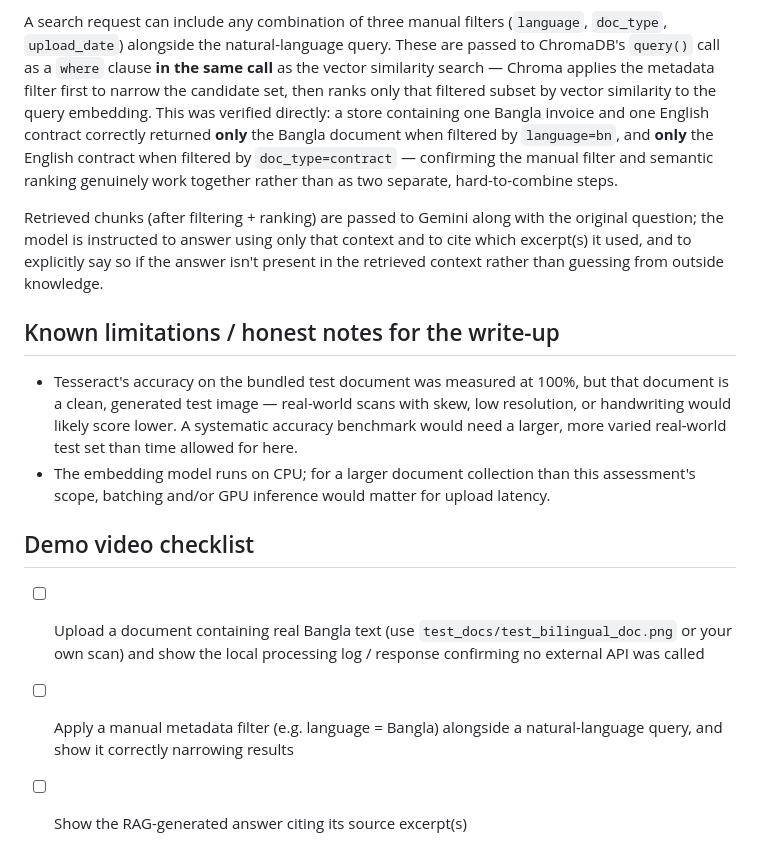
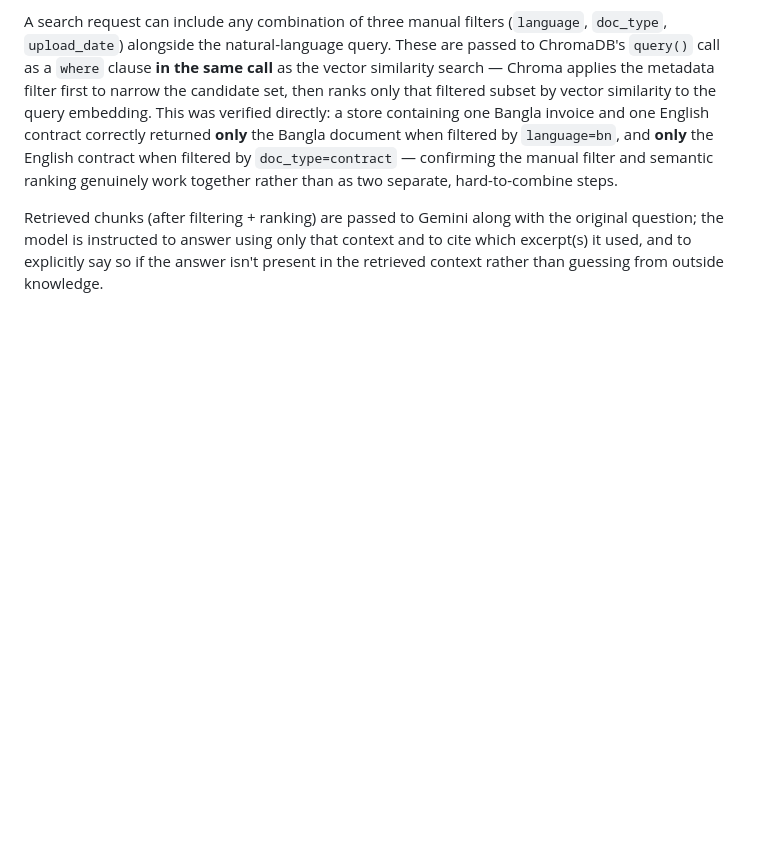
Before and after one commit to Prottoy-Dev/AI-ML-DL-Projects, a Markdown page: Local OCR & Dynamic RAG System/README.md, the part around the change. GitHub-like rendering; blank space fills up the shorter version.

```diff
--- a/Local OCR & Dynamic RAG System/README.md
+++ b/Local OCR & Dynamic RAG System/README.md
@@ -142,23 +142,3 @@ with the original question; the model is instructed to answer using only
 that context and to cite which excerpt(s) it used, and to explicitly say
 so if the answer isn't present in the retrieved context rather than
 guessing from outside knowledge.
-
-## Known limitations / honest notes for the write-up
-
-- Tesseract's accuracy on the bundled test document was measured at 100%,
-  but that document is a clean, generated test image — real-world scans
-  with skew, low resolution, or handwriting would likely score lower. A
-  systematic accuracy benchmark would need a larger, more varied real-world
-  test set than time allowed for here.
-- The embedding model runs on CPU; for a larger document collection than
-  this assessment's scope, batching and/or GPU inference would matter for
-  upload latency.
-
-## Demo video checklist
-
-- [ ] Upload a document containing real Bangla text (use `test_docs/test_bilingual_doc.png`
-      or your own scan) and show the local processing log / response confirming
-      no external API was called
-- [ ] Apply a manual metadata filter (e.g. language = Bangla) alongside a
-      natural-language query, and show it correctly narrowing results
-- [ ] Show the RAG-generated answer citing its source excerpt(s)
```
